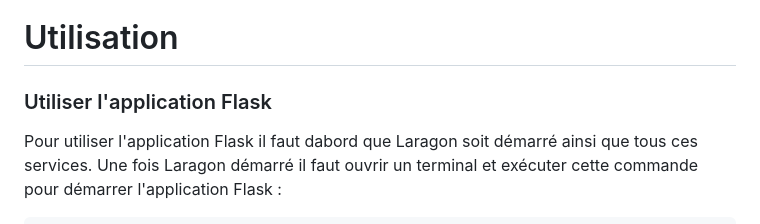
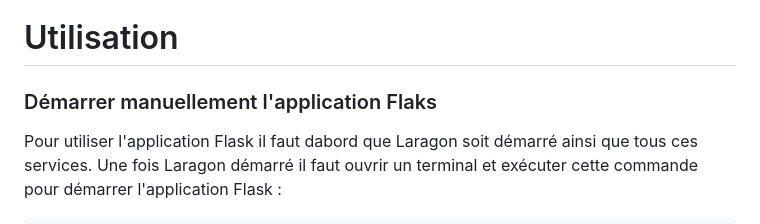
Before and after one commit to zk720kira/PappyJohn, a Markdown page: README.md, the part around the change. GitHub-like rendering.

````diff
--- a/README.md
+++ b/README.md
@@ -80,7 +80,7 @@ exit
 **L'installation est completement terminée.**
 
 # Utilisation
-### Utiliser l'application Flask
+### Démarrer manuellement l'application Flaks
 Pour utiliser l'application Flask il faut dabord que Laragon soit démarré ainsi que tous ces services. Une fois Laragon démarré il faut ouvrir un terminal et exécuter cette commande pour démarrer l'application Flask :
 ```batch=
 @echo off
````
